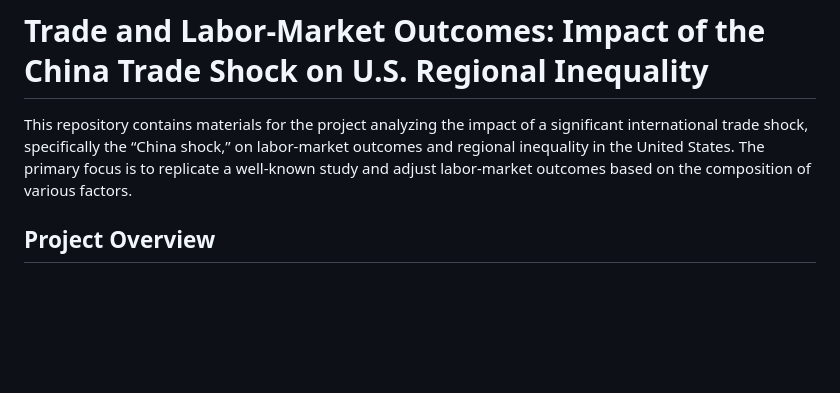
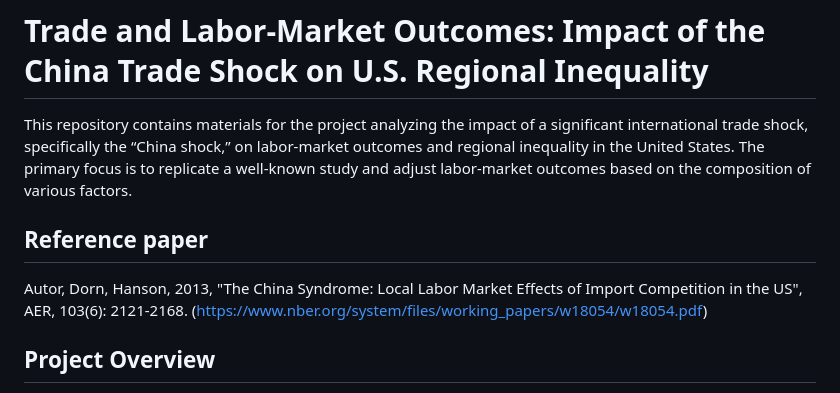
Before and after one commit to 3C0N-MQ3/TradeShock-US-Inequality-Analysis, a Markdown page: README.md, the part around the change. Drawn GitHub-style; blank space fills up the shorter version.

Commit message:
Adding the reference paper
To be on the same page (paper) I added the link to the paper.

```diff
--- a/README.md
+++ b/README.md
@@ -1,6 +1,10 @@
 # Trade and Labor-Market Outcomes: Impact of the China Trade Shock on U.S. Regional Inequality
 
 This repository contains materials for the project analyzing the impact of a significant international trade shock, specifically the “China shock,” on labor-market outcomes and regional inequality in the United States. The primary focus is to replicate a well-known study and adjust labor-market outcomes based on the composition of various factors.
+
+## Reference paper
+Autor, Dorn, Hanson, 2013, "The China Syndrome: Local Labor Market Effects of Import Competition in the US", AER, 103(6): 2121-2168.
+(https://www.nber.org/system/files/working_papers/w18054/w18054.pdf)
 
 ## Project Overview
 
```
